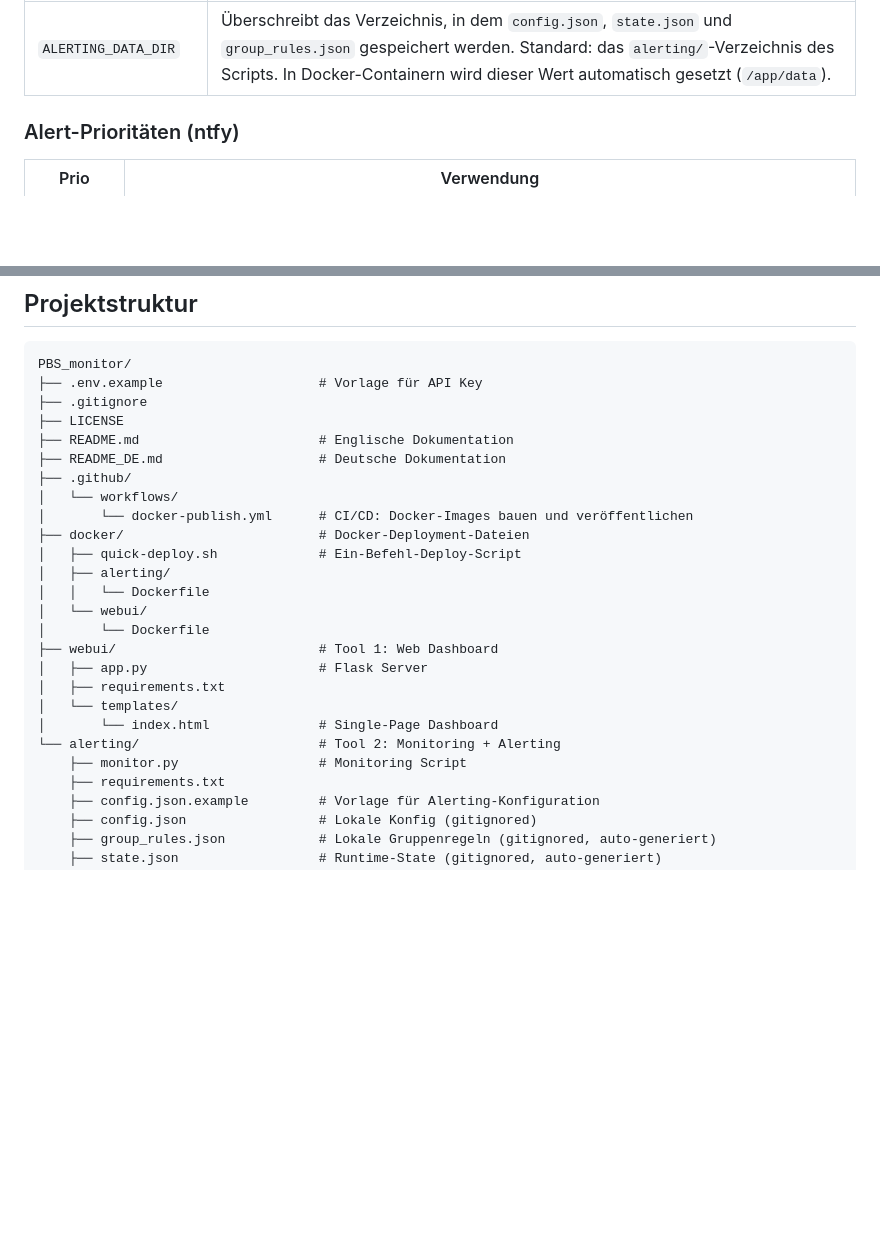
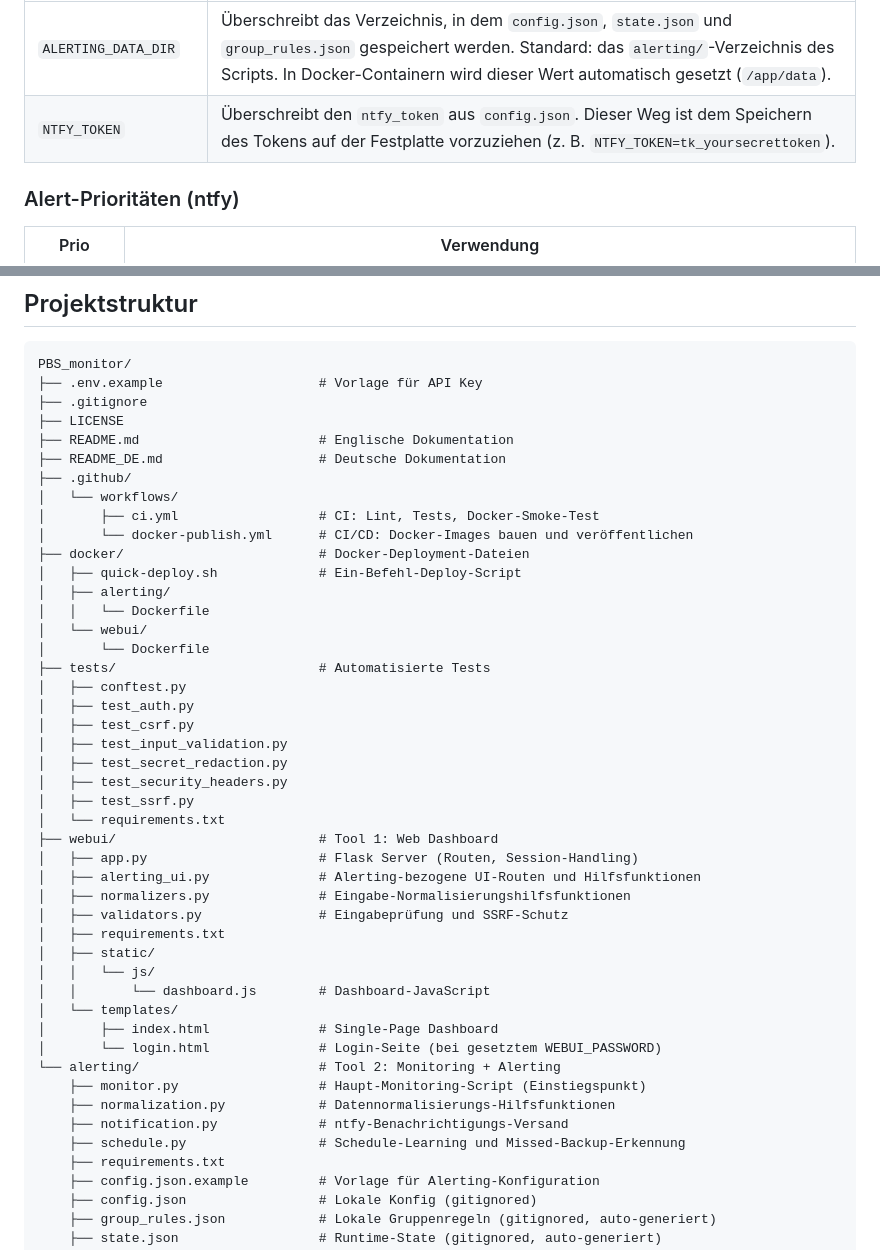
Before and after one commit to maschkef/PBS_monitor, a Markdown page: README_DE.md, 2 parts joined by grey strips. Drawn GitHub-style; blank space fills up the shorter version.

```diff
--- a/README_DE.md
+++ b/README_DE.md
@@ -285,6 +311,7 @@ Folgende Werte können auch als Umgebungsvariablen gesetzt werden (in `.env` ode
 | Umgebungsvariable | Beschreibung |
 |-------------------|--------------|
 | `ALERTING_DATA_DIR` | Überschreibt das Verzeichnis, in dem `config.json`, `state.json` und `group_rules.json` gespeichert werden. Standard: das `alerting/`-Verzeichnis des Scripts. In Docker-Containern wird dieser Wert automatisch gesetzt (`/app/data`). |
+| `NTFY_TOKEN` | Überschreibt den `ntfy_token` aus `config.json`. Dieser Weg ist dem Speichern des Tokens auf der Festplatte vorzuziehen (z. B. `NTFY_TOKEN=tk_yoursecrettoken`). |
 
 ### Alert-Prioritäten (ntfy)
 
@@ -345,6 +372,7 @@ PBS_monitor/
 ├── README_DE.md                    # Deutsche Dokumentation
 ├── .github/
 │   └── workflows/
+│       ├── ci.yml                  # CI: Lint, Tests, Docker-Smoke-Test
 │       └── docker-publish.yml      # CI/CD: Docker-Images bauen und veröffentlichen
 ├── docker/                         # Docker-Deployment-Dateien
 │   ├── quick-deploy.sh             # Ein-Befehl-Deploy-Script
@@ -352,13 +380,32 @@ PBS_monitor/
 │   │   └── Dockerfile
 │   └── webui/
 │       └── Dockerfile
+├── tests/                          # Automatisierte Tests
+│   ├── conftest.py
+│   ├── test_auth.py
+│   ├── test_csrf.py
+│   ├── test_input_validation.py
+│   ├── test_secret_redaction.py
+│   ├── test_security_headers.py
+│   ├── test_ssrf.py
+│   └── requirements.txt
 ├── webui/                          # Tool 1: Web Dashboard
-│   ├── app.py                      # Flask Server
+│   ├── app.py                      # Flask Server (Routen, Session-Handling)
+│   ├── alerting_ui.py              # Alerting-bezogene UI-Routen und Hilfsfunktionen
+│   ├── normalizers.py              # Eingabe-Normalisierungshilfsfunktionen
+│   ├── validators.py               # Eingabeprüfung und SSRF-Schutz
 │   ├── requirements.txt
+│   ├── static/
+│   │   └── js/
+│   │       └── dashboard.js        # Dashboard-JavaScript
 │   └── templates/
-│       └── index.html              # Single-Page Dashboard
+│       ├── index.html              # Single-Page Dashboard
+│       └── login.html              # Login-Seite (bei gesetztem WEBUI_PASSWORD)
 └── alerting/                       # Tool 2: Monitoring + Alerting
-    ├── monitor.py                  # Monitoring Script
+    ├── monitor.py                  # Haupt-Monitoring-Script (Einstiegspunkt)
+    ├── normalization.py            # Datennormalisierungs-Hilfsfunktionen
+    ├── notification.py             # ntfy-Benachrichtigungs-Versand
+    ├── schedule.py                 # Schedule-Learning und Missed-Backup-Erkennung
     ├── requirements.txt
     ├── config.json.example         # Vorlage für Alerting-Konfiguration
     ├── config.json                 # Lokale Konfig (gitignored)
```
Also changed, not shown: other parts of README_DE.md (+26 -0 lines), README.md (+50 -3 lines).
